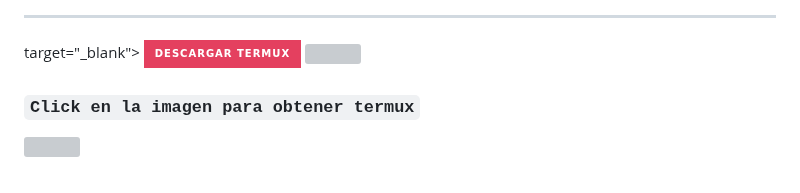
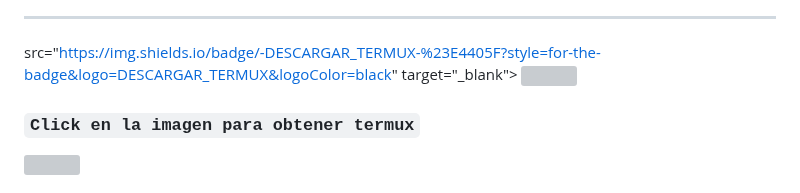
Before and after one commit to El-brayan502/T-H-E-BROLY-BOT, a Markdown page: README.md, the part around the change. GitHub-like rendering; badges without logos; grey boxes are pictures that could not be loaded.

Commit message:
Actualizar README.md

```diff
--- a/README.md
+++ b/README.md
@@ -57,8 +57,7 @@
 
 ---------
 
-
- target="_blank"> <img src="https://img.shields.io/badge/-DESCARGAR_TERMUX-%23E4405F?style=for-the-badge&logo=DESCARGAR_TERMUX&logoColor=black" target="_blank"></a> <img src="https://github.com/DIEGO-OFC/DORRAT-BOT-MD/blob/main/galeria/unnamed.png" height="30px">
+ src="https://img.shields.io/badge/-DESCARGAR_TERMUX-%23E4405F?style=for-the-badge&logo=DESCARGAR_TERMUX&logoColor=black" target="_blank"></a> <img src="https://github.com/DIEGO-OFC/DORRAT-BOT-MD/blob/main/galeria/unnamed.png" height="30px">
 
 ### **`Click en la imagen para obtener termux`**
 <a
```
